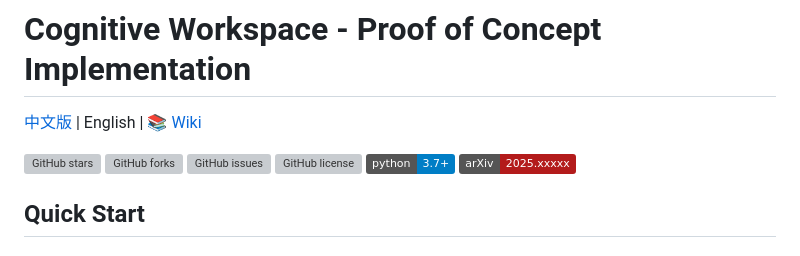
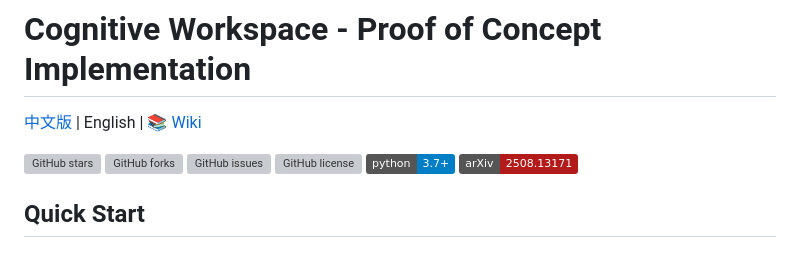
Before and after one commit to tao-hpu/cognitive-workspace, a Markdown page: README.md, the part around the change. Drawn GitHub-style; badges without logos; grey boxes are pictures that could not be loaded.

```diff
--- a/README.md
+++ b/README.md
@@ -7,7 +7,7 @@
 [![GitHub issues](https://img.shields.io/github/issues/tao-hpu/cognitive-workspace)](https://github.com/tao-hpu/cognitive-workspace/issues)
 [![GitHub license](https://img.shields.io/github/license/tao-hpu/cognitive-workspace)](https://github.com/tao-hpu/cognitive-workspace/blob/main/LICENSE)
 [![Python](https://img.shields.io/badge/python-3.7%2B-blue)](https://www.python.org/)
-[![arXiv](https://img.shields.io/badge/arXiv-2025.xxxxx-b31b1b.svg)](https://arxiv.org/abs/2508.13171)
+[![arXiv](https://img.shields.io/badge/arXiv-2508.13171-b31b1b.svg)](https://arxiv.org/abs/2508.13171)
 
 ## Quick Start
 
```
